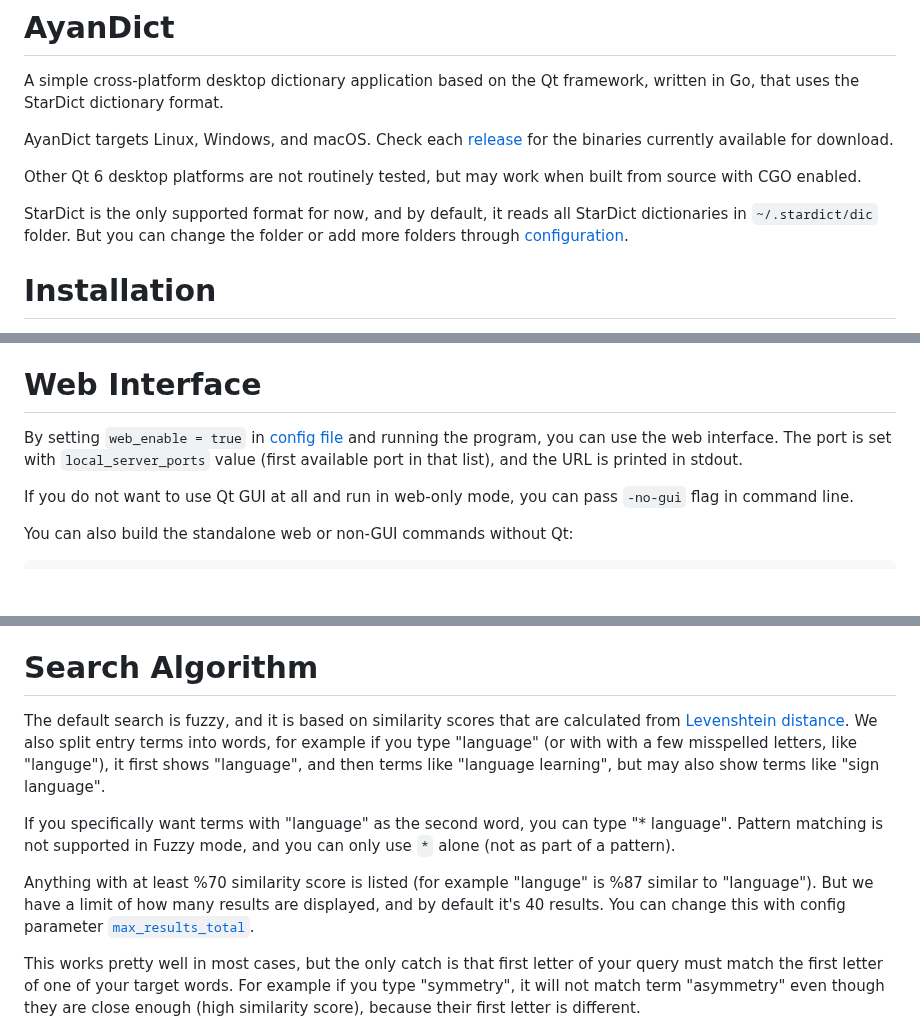
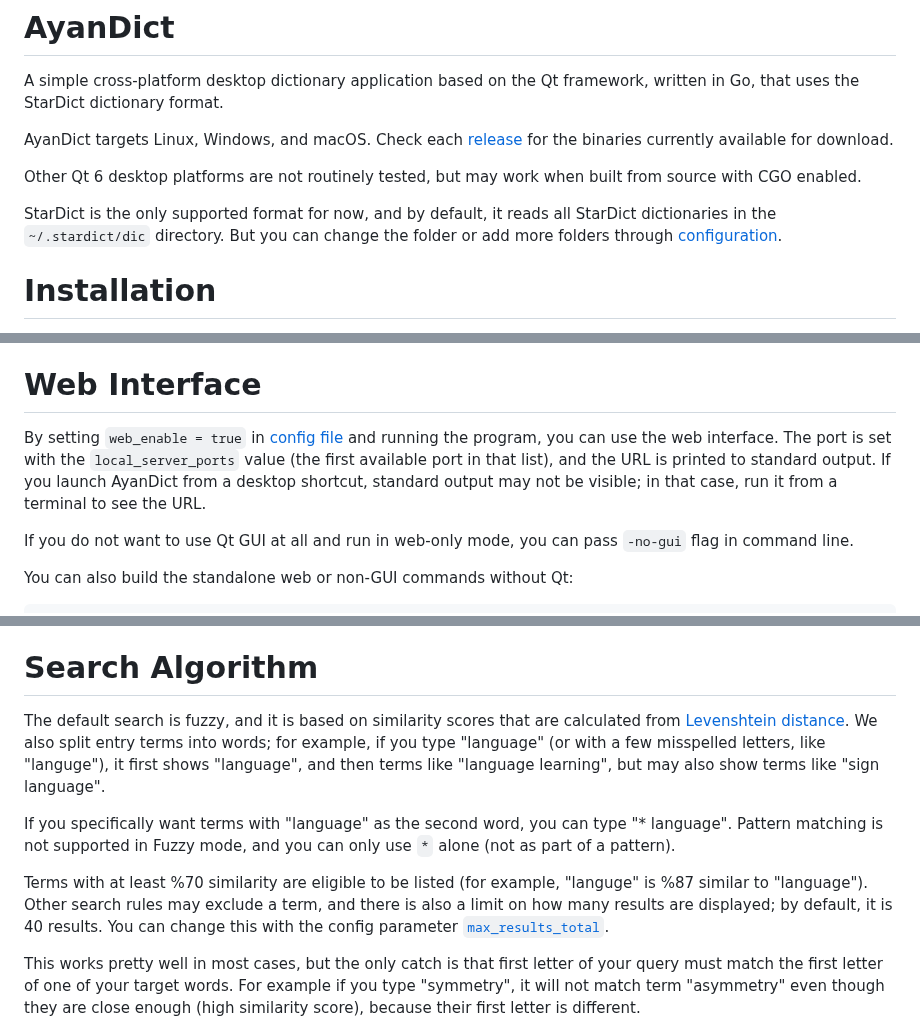
Before and after one commit to ilius/ayandict, a Markdown page: README.md, 3 parts joined by grey strips. Rendered like a GitHub page; blank space fills up the shorter version.

Commit message:
improve README.md

```diff
--- a/README.md
+++ b/README.md
@@ -6,7 +6,7 @@ AyanDict targets Linux, Windows, and macOS. Check each [release](https://github.
 
 Other Qt 6 desktop platforms are not routinely tested, but may work when built from source with CGO enabled.
 
-StarDict is the only supported format for now, and by default, it reads all StarDict dictionaries in `~/.stardict/dic` folder. But you can change the folder or add more folders through [configuration](#configuration).
+StarDict is the only supported format for now, and by default, it reads all StarDict dictionaries in the `~/.stardict/dic` directory. But you can change the folder or add more folders through [configuration](#configuration).
 
 # Installation
 
@@ -78,7 +78,7 @@ Or clone the repository, `cd` to it and run `go build`, which will create the bi
 
 # Web Interface
 
-By setting `web_enable = true` in [config file](#configuration) and running the program, you can use the web interface. The port is set with `local_server_ports` value (first available port in that list), and the URL is printed in stdout.
+By setting `web_enable = true` in [config file](#configuration) and running the program, you can use the web interface. The port is set with the `local_server_ports` value (the first available port in that list), and the URL is printed to standard output. If you launch AyanDict from a desktop shortcut, standard output may not be visible; in that case, run it from a terminal to see the URL.
 
 If you do not want to use Qt GUI at all and run in web-only mode, you can pass `-no-gui` flag in command line.
 
@@ -229,11 +229,11 @@ On Linux, the keyboard-shortcut approach uses the scripts in `cmd/linux/` (insta
 
 # Search Algorithm
 
-The default search is fuzzy, and it is based on similarity scores that are calculated from [Levenshtein distance](https://en.wikipedia.org/wiki/Levenshtein_distance). We also split entry terms into words, for example if you type "language" (or with with a few misspelled letters, like "languge"), it first shows "language", and then terms like "language learning", but may also show terms like "sign language".
+The default search is fuzzy, and it is based on similarity scores that are calculated from [Levenshtein distance](https://en.wikipedia.org/wiki/Levenshtein_distance). We also split entry terms into words; for example, if you type "language" (or with a few misspelled letters, like "languge"), it first shows "language", and then terms like "language learning", but may also show terms like "sign language".
 
 If you specifically want terms with "language" as the second word, you can type "\* language". Pattern matching is not supported in Fuzzy mode, and you can only use `*` alone (not as part of a pattern).
 
-Anything with at least %70 similarity score is listed (for example "languge" is %87 similar to "language"). But we have a limit of how many results are displayed, and by default it's 40 results. You can change this with config parameter [`max_results_total`](./doc/config.rst#max_results_total).
+Terms with at least %70 similarity are eligible to be listed (for example, "languge" is %87 similar to "language"). Other search rules may exclude a term, and there is also a limit on how many results are displayed; by default, it is 40 results. You can change this with the config parameter [`max_results_total`](./doc/config.rst#max_results_total).
 
 This works pretty well in most cases, but the only catch is that first letter of your query must match the first letter of one of your target words. For example if you type "symmetry", it will not match term "asymmetry" even though they are close enough (high similarity score), because their first letter is different.
 
```
